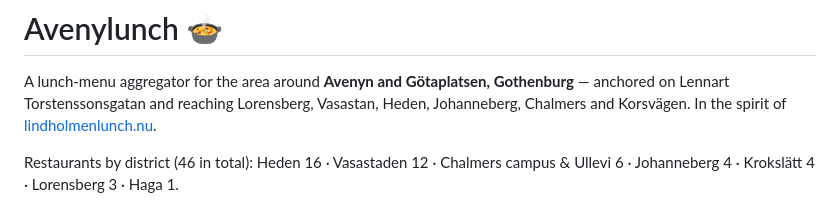
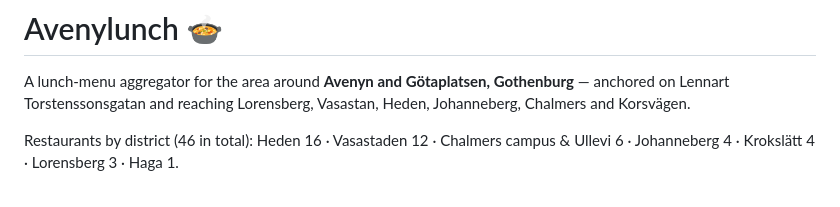
Before and after one commit to Rashir4/LunchInfo, a Markdown page: README.md, the part around the change. Rendered like a GitHub page.

Commit message:
Update README to remove external reference
Removed reference to lindholmenlunch.nu from the README.

```diff
--- a/README.md
+++ b/README.md
@@ -2,8 +2,7 @@
 
 A lunch-menu aggregator for the area around **Avenyn and Götaplatsen, Gothenburg**
 — anchored on Lennart Torstenssonsgatan and reaching Lorensberg, Vasastan,
-Heden, Johanneberg, Chalmers and Korsvägen. In the spirit of
-[lindholmenlunch.nu](https://lindholmenlunch.nu/).
+Heden, Johanneberg, Chalmers and Korsvägen.
 
 Restaurants by district (46 in total): Heden 16 · Vasastaden 12 · Chalmers
 campus & Ullevi 6 · Johanneberg 4 · Krokslätt 4 · Lorensberg 3 · Haga 1.
```
